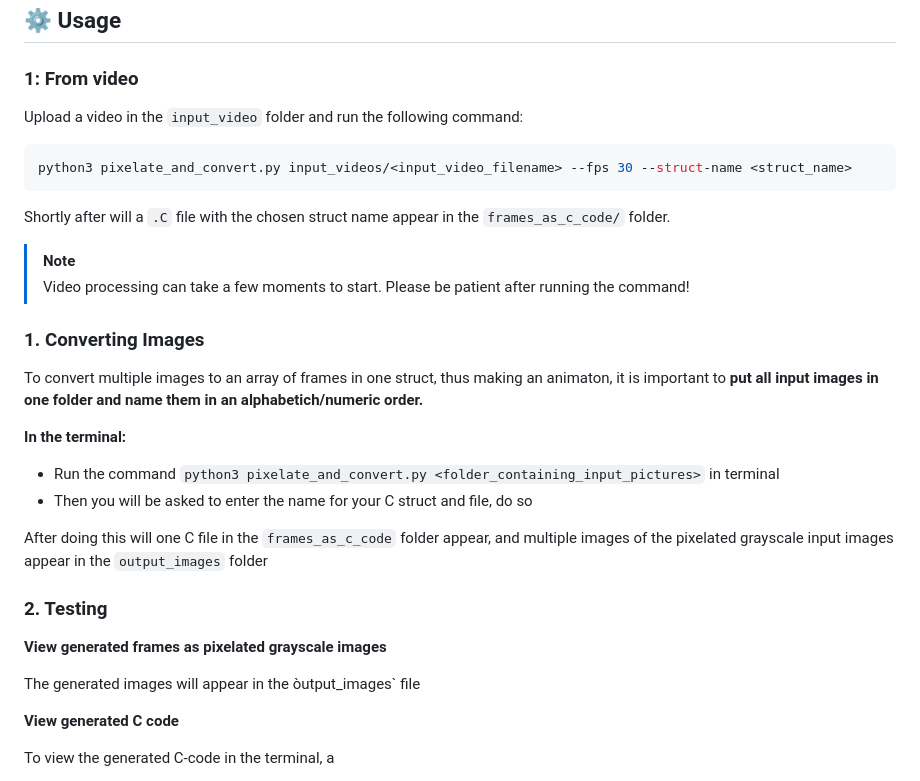
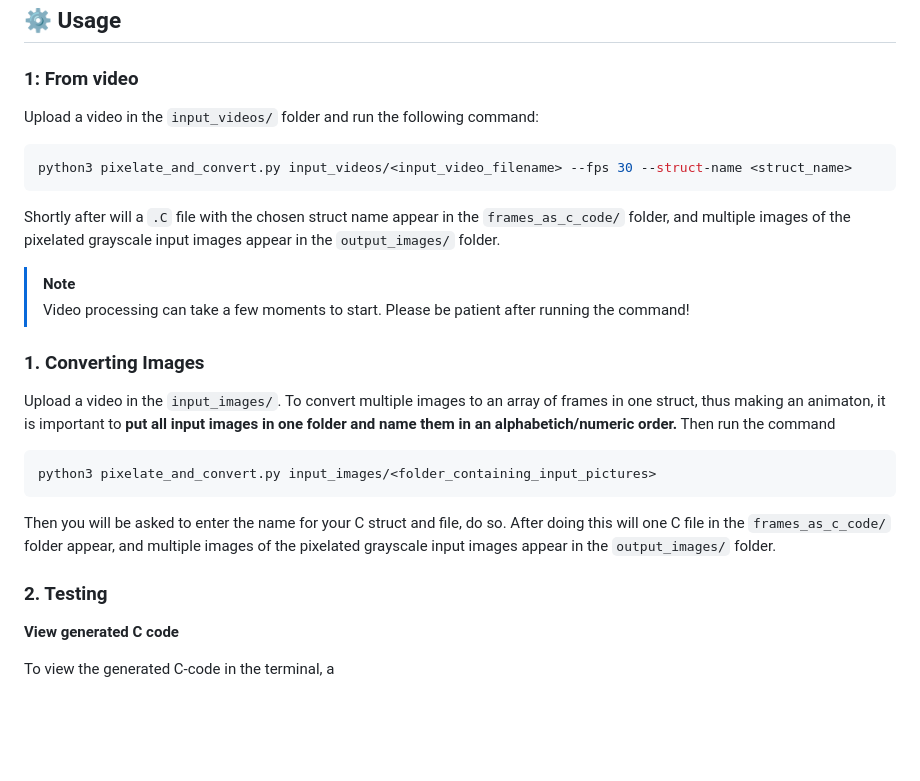
Before and after one commit to andrgla/Covert_video_to_C_structs_website, a Markdown page: README.md, the part around the change. Drawn GitHub-style; blank space fills up the shorter version.

````diff
--- a/README.md
+++ b/README.md
@@ -32,29 +32,24 @@ pip install opencv-python Pillow
 ## ⚙️ Usage
 
 ### 1: From video
-Upload a video in the `input_video` folder and run the following command:
+Upload a video in the `input_videos/` folder and run the following command:
 ```bash
 python3 pixelate_and_convert.py input_videos/<input_video_filename> --fps 30 --struct-name <struct_name>
 ```
-Shortly after will a `.C` file with the chosen struct name appear in the `frames_as_c_code/` folder.
+Shortly after will a `.C` file with the chosen struct name appear in the `frames_as_c_code/` folder, and multiple images of the pixelated grayscale input images appear in the `output_images/` folder.
 >[!Note]
 >Video processing can take a few moments to start. Please be patient after running the command!
 
 
 ### 1. Converting Images
-To convert multiple images to an array of frames in one struct, thus making an animaton, it is important to **put all input images in one folder and name them in an alphabetich/numeric order.**
+Upload a video in the `input_images/`. To convert multiple images to an array of frames in one struct, thus making an animaton, it is important to **put all input images in one folder and name them in an alphabetich/numeric order.** Then run the command
 
-**In the terminal:**
-- Run the command `python3 pixelate_and_convert.py <folder_containing_input_pictures>` in terminal
-- Then you will be asked to enter the name for your C struct and file, do so
-
-After doing this will one C file in the `frames_as_c_code` folder appear, and multiple images of the pixelated grayscale input images appear in the `output_images` folder
+```bash
+python3 pixelate_and_convert.py input_images/<folder_containing_input_pictures>
+```
+Then you will be asked to enter the name for your C struct and file, do so. After doing this will one C file in the `frames_as_c_code/` folder appear, and multiple images of the pixelated grayscale input images appear in the `output_images/` folder.
 
 ### 2. Testing
-
-**View generated frames as pixelated grayscale images**
-
-The generated images will appear in the òutput_images` file
 
 **View generated C code**
 
````
